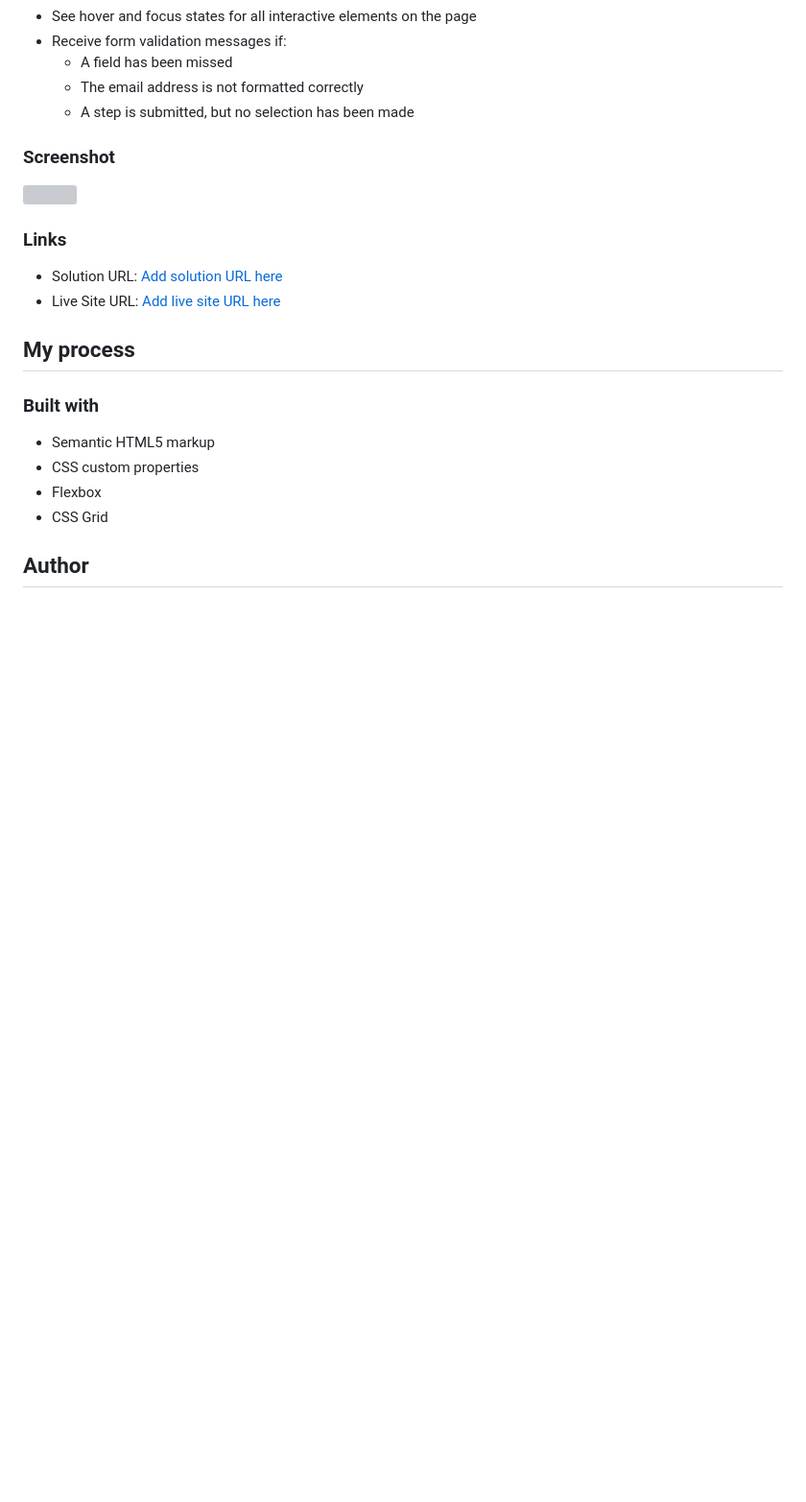
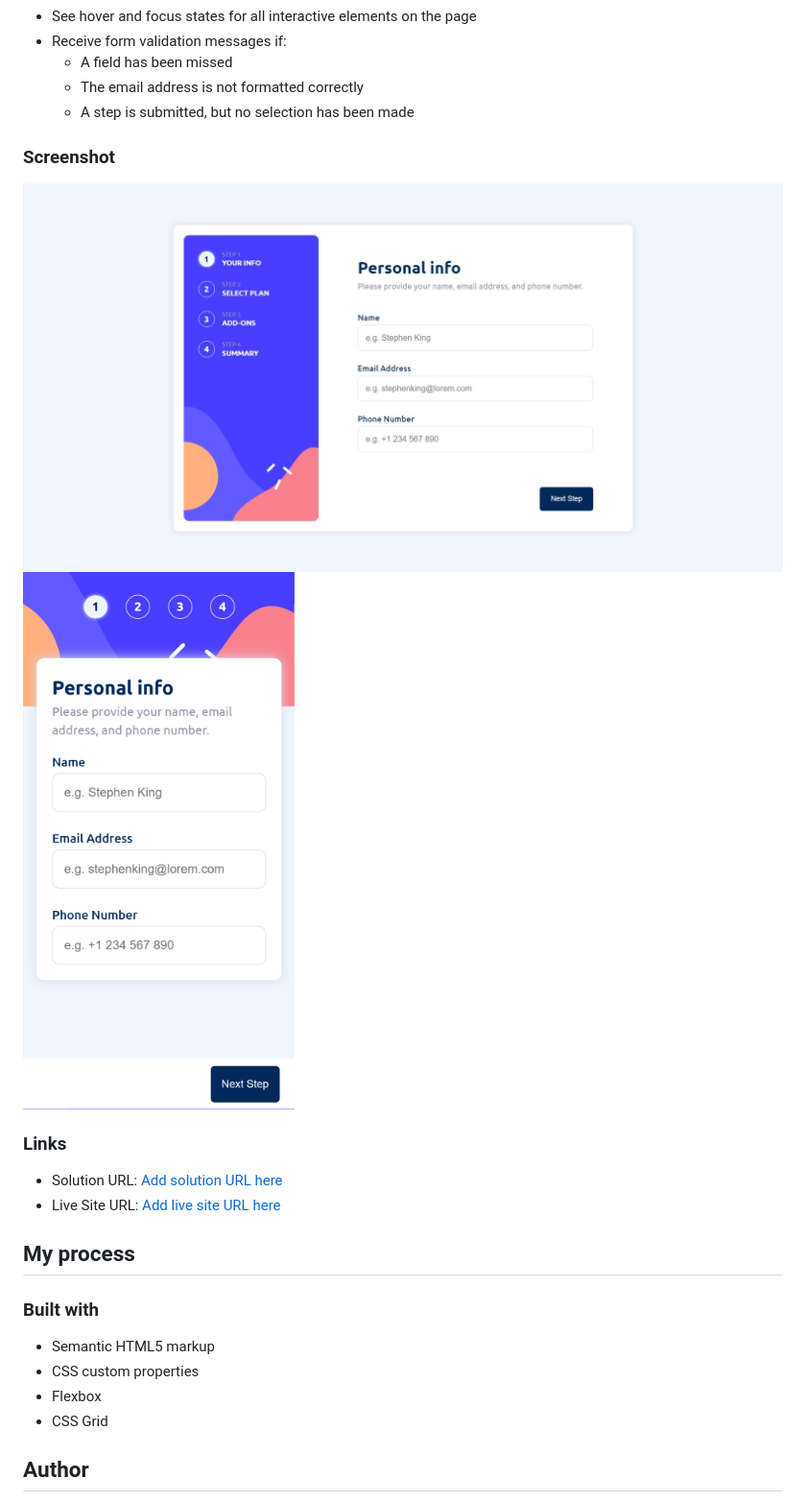
Before and after one commit to MohammadHajeer/Frontend-Mentor-Multi-step-form, a Markdown page: README.md, the part around the change. Shown: that part at 96% size. GitHub-like rendering; pictures changed too: assets/images/Desktop-version.jpeg (added), assets/images/Mobile-version.png (added); blank space fills up the shorter version; grey boxes are pictures that could not be loaded.

```diff
--- a/README.md
+++ b/README.md
@@ -31,7 +31,8 @@ Users should be able to:
 
 ### Screenshot
 
-![](./screenshot.jpg)
+![](./assets/images/Desktop-version.jpeg)
+![](./assets/images/Mobile-version.png)
 
 
 ### Links
```
Also changed, not shown: 5 other files.
